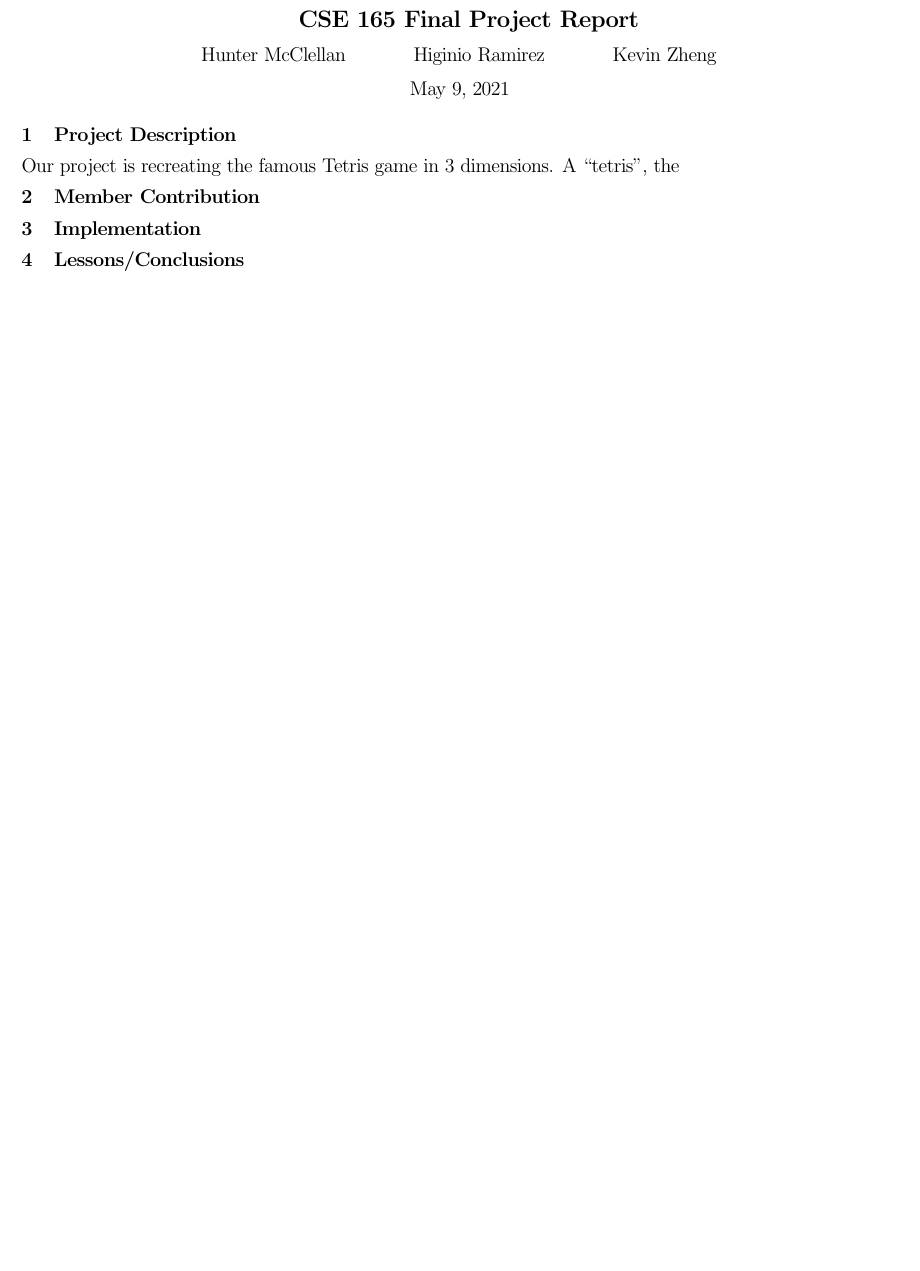
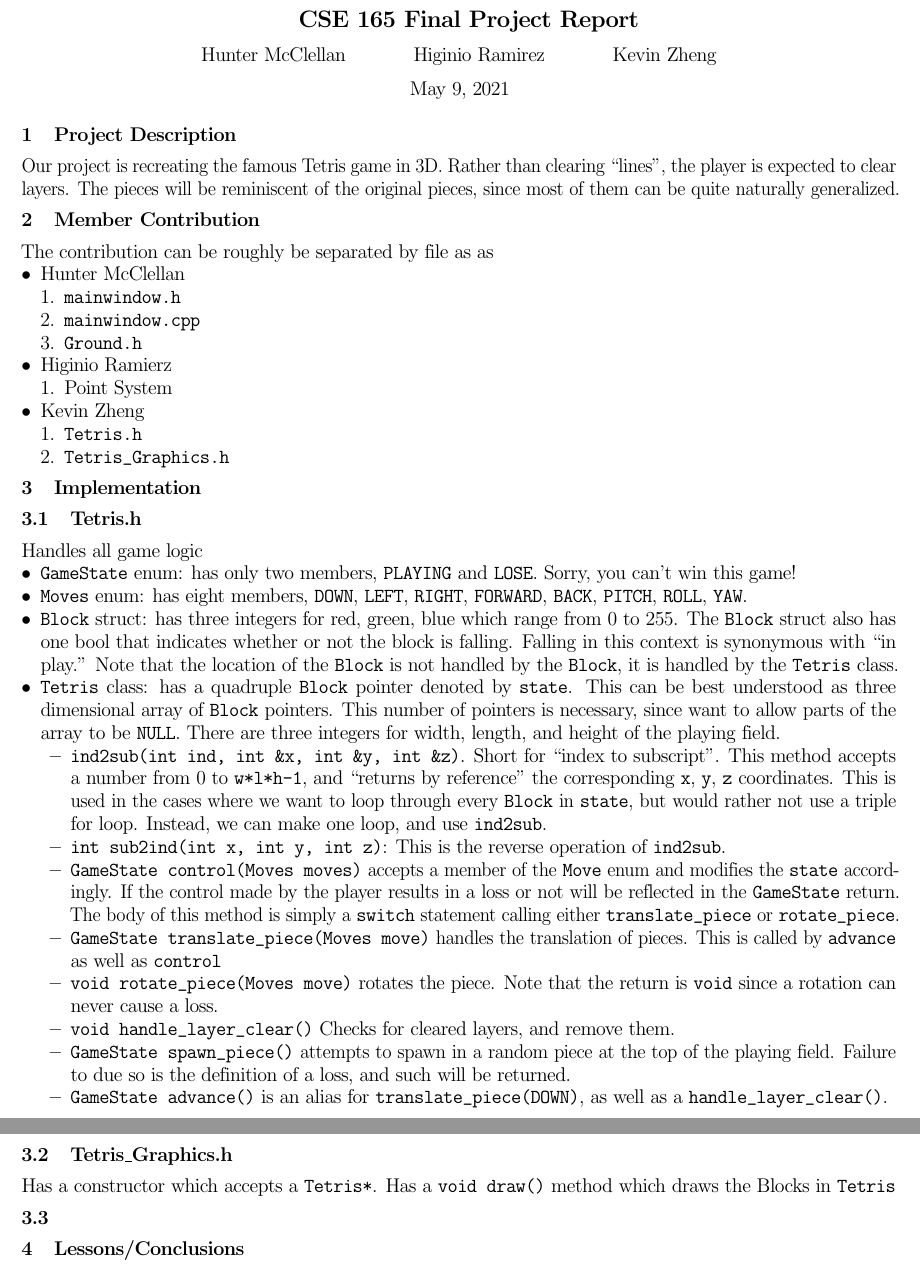
Before and after one commit to CoffeeVector/cse-165, a LaTeX document (report/report.tex): part of the page before the commit and two parts of pages 1 and 2 of 2 after it, the two joined at a grey line, cut so that both start at the same text, the shorter picture padded with empty space. Compiled offline with pdfLaTeX.

Commit message:
Report Tetris.h and Tetris_Graphics.h

```diff
--- a/report/report.tex
+++ b/report/report.tex
@@ -2,15 +2,70 @@
 \usepackage{xcolor, graphicx, savetrees}
 \usepackage{amsmath, amsthm, amssymb, physics, mathtools, siunitx, cancel}
 \usepackage{multicol, subcaption}
+\usepackage{url, listings}
 \title{CSE 165 Final Project Report}
 \author{Hunter McClellan \and Higinio Ramirez \and Kevin Zheng}
 \begin{document}
 \maketitle
 \section{Project Description}
-Our project is recreating the famous Tetris game in 3 dimensions.
-A ``tetris'', the
+Our project is recreating the famous Tetris game in 3D.
+Rather than clearing ``lines'', the player is expected to clear layers.
+The pieces will be reminiscent of the original pieces, since most of them can be quite naturally generalized.
 \section{Member Contribution}
+The contribution can be roughly be separated by file as as
+\begin{itemize}
+    \item Hunter McClellan
+        \begin{enumerate}
+            \item \path{mainwindow.h}
+            \item \path{mainwindow.cpp}
+            \item \path{Ground.h}
+        \end{enumerate}
+    \item Higinio Ramierz
+        \begin{enumerate}
+            \item Point System
+        \end{enumerate}
+    \item Kevin Zheng
+        \begin{enumerate}
+            \item \path{Tetris.h}
+            \item \path{Tetris_Graphics.h}
+        \end{enumerate}
+\end{itemize}
 \section{Implementation}
+\subsection{Tetris.h}
+Handles all game logic
+\begin{itemize}
+    \item \verb|GameState| enum: has only two members, \verb|PLAYING| and \verb|LOSE|. Sorry, you can't win this game!
+    \item \verb|Moves| enum: has eight members, \verb|DOWN|, \verb|LEFT|, \verb|RIGHT|, \verb|FORWARD|, \verb|BACK|, \verb|PITCH|, \verb|ROLL|, \verb|YAW|.
+    \item \verb|Block| struct: has three integers for red, green, blue which range from 0 to 255.
+        The \verb|Block| struct also has one bool that indicates whether or not the block is falling.
+        Falling in this context is synonymous with ``in play.''
+        Note that the location of the \verb|Block| is not handled by the \verb|Block|, it is handled by the \verb|Tetris| class.
+    \item \verb|Tetris| class: has a quadruple \verb|Block| pointer denoted by \verb|state|.
+        This can be best understood as three dimensional array of \verb|Block| pointers.
+        This number of pointers is necessary, since want to allow parts of the array to be \verb|NULL|.
+        There are three integers for width, length, and height of the playing field.
+        \begin{itemize}
+            \item \verb|ind2sub(int ind, int &x, int &y, int &z)|. Short for ``index to subscript''.
+                This method accepts a number from 0 to \verb|w*l*h-1|, and ``returns by reference'' the corresponding \verb|x|, \verb|y|, \verb|z| coordinates.
+                This is used in the cases where we want to loop through every \verb|Block| in \verb|state|, but would rather not use a triple for loop.
+                Instead, we can make one loop, and use \verb|ind2sub|.
+            \item \verb|int sub2ind(int x, int y, int z)|: This is the reverse operation of \verb|ind2sub|.
+            \item \verb|GameState control(Moves moves)| accepts a member of the \verb|Move| enum and modifies the \verb|state| accordingly.
+                If the control made by the player results in a loss or not will be reflected in the \verb|GameState| return.
+                The body of this method is simply a \verb|switch| statement calling either \verb|translate_piece| or \verb|rotate_piece|.
+            \item \verb|GameState translate_piece(Moves move)| handles the translation of pieces. This is called by \verb|advance| as well as \verb|control|
+            \item \verb|void rotate_piece(Moves move)| rotates the piece.
+                Note that the return is \verb|void| since a rotation can never cause a loss.
+            \item \verb|void handle_layer_clear()| Checks for cleared layers, and remove them.
+            \item \verb|GameState spawn_piece()| attempts to spawn in a random piece at the top of the playing field.
+                Failure to due so is the definition of a loss, and such will be returned.
+            \item \verb|GameState advance()| is an alias for \verb|translate_piece(DOWN)|, as well as a \verb|handle_layer_clear()|.
+        \end{itemize}
+\end{itemize}
+\subsection{Tetris\_Graphics.h}
+Has a constructor which accepts a \verb|Tetris*|.
+Has a \verb|void draw()| method which draws the Blocks in \verb|Tetris|
+\subsection{}
 \section{Lessons/Conclusions}
 
 \end{document}
```
Also changed, not shown: report/report.pdf, 2 other files.
